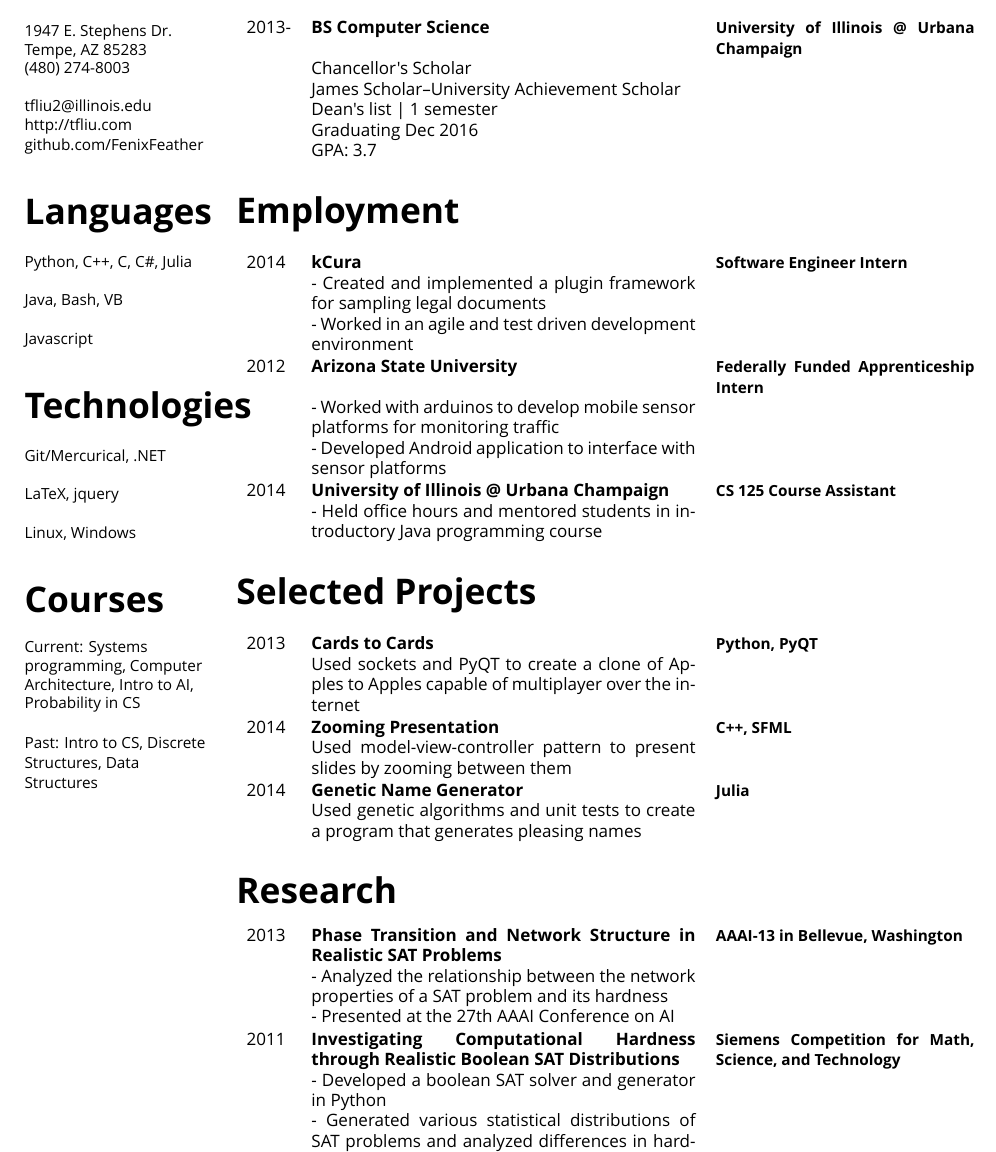
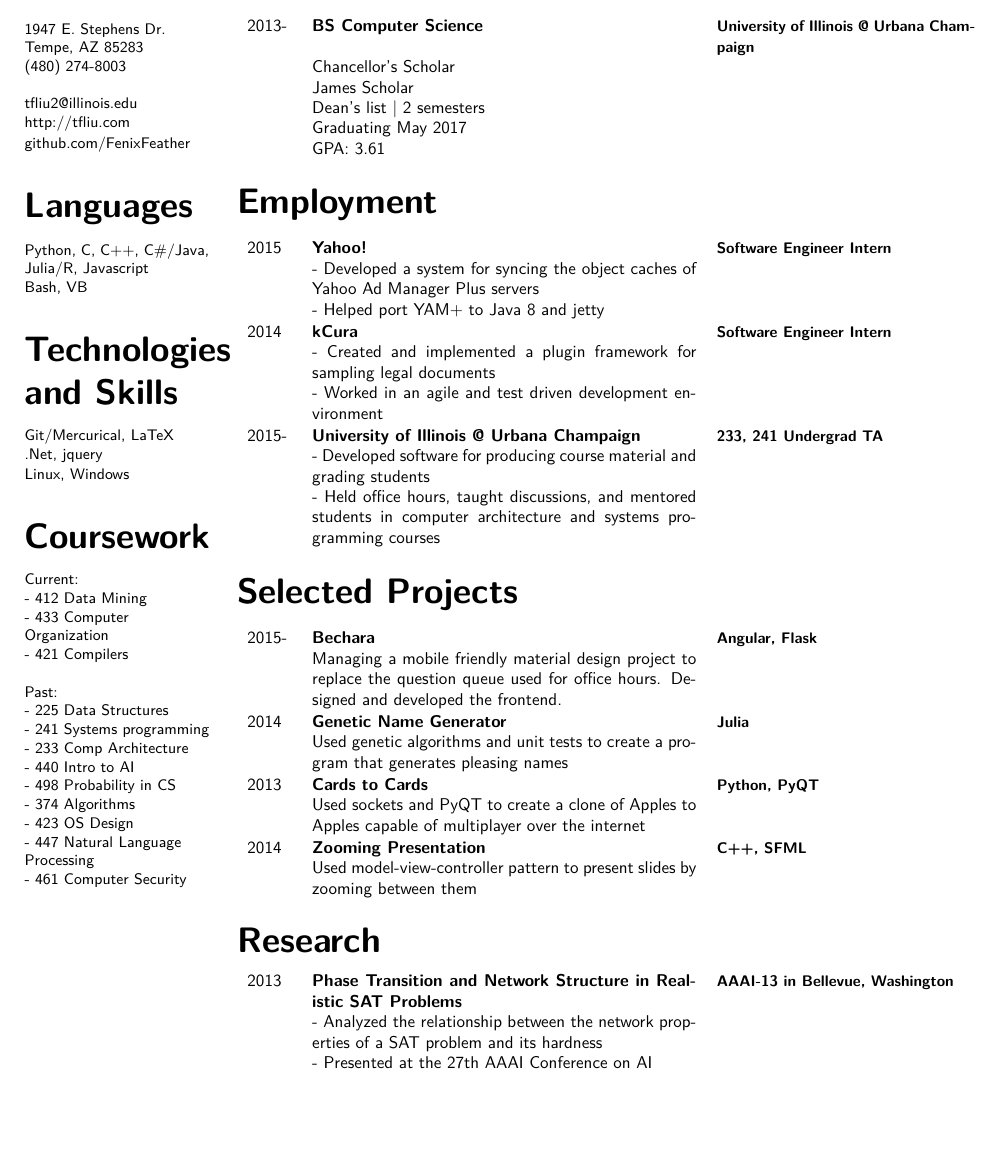
Before and after one commit to FenixFeather/resume, a LaTeX CV (resume.tex): part of the page, cut so that both start at the same text, the shorter picture padded with empty space. Compiled offline with XeLaTeX; a missing font is replaced by an installed copy or a similar font.

Commit message:
Commit "latest" resume

```diff
--- a/resume.tex
+++ b/resume.tex
@@ -1,10 +1,11 @@
 \documentclass[letterpaper,10pt]{article}
 % \usepackage{ubuntu}
-\usepackage{fontspec}
+% \usepackage{fontspec}
 \usepackage{tabularx}
-\setmainfont{Ubuntu Condensed}
+% \setmainfont{Ubuntu Condensed}
 \usepackage[top=0.7in, bottom=1.5in, left=0.5in, right=0.5in]{geometry}
 \newcolumntype{Z}{>{\raggedleft\let\newline\\\arraybackslash\hspace{0pt}}X}
+ \renewcommand{\familydefault}{\sfdefault}
 \begin{document}
 \pagestyle{empty}
 \begin{center}\section*{ \fontsize{48}{16}\selectfont Thomas Liu}\end{center}
@@ -24,123 +25,151 @@
 }
   \section*{\huge Languages}
   \begin{flushleft}{\small
-      Python, C++, C, C\#, Julia\\
-      ~\\
-Java, Bash, VB\\
-      ~\\
-Javascript
+      Python, C, C++, C\#/Java, Julia/R, Javascript\\
+      % ~\\
+Bash, VB\\
+      % ~\\
+
     }\end{flushleft}
 
-\section*{\huge Technologies}
+\section*{\huge Technologies and Skills}
   \begin{flushleft}{\small
-      Git/Mercurical, .NET\\
-      ~\\
-LaTeX, jquery\\
-      ~\\
+      Git/Mercurical, LaTeX\\
+      % ~\\
+% Machine learning\\
+      % ~\\
+.Net, jquery\\
+      % ~\\
 Linux, Windows
     }\end{flushleft}
 
-\section*{\huge Courses}
+\section*{\huge Coursework}
   \begin{flushleft}{\small
-      Current: Systems programming, Computer Architecture, Intro to AI, Probability in CS\\
+      Current: \\
+- 412 Data Mining\\
+- 433 Computer Organization\\
+- 421 Compilers\\
+
       ~\\
-Past: Intro to CS, Discrete Structures, Data Structures
+Past: \\
+- 225 Data Structures\\
+- 241 Systems programming\\
+- 233 Comp Architecture\\
+- 440 Intro to AI\\
+- 498 Probability in CS\\
+- 374 Algorithms\\
+- 423 OS Design\\
+- 447 Natural Language Processing\\
+- 461 Computer Security
+
     }\end{flushleft}
 \end{minipage}\hspace{0.5cm}
 \begin{minipage}[t][0em][t]{0.8\textwidth}
   \section*{\huge Education}
 \begin{tabular}{p{0.06\textwidth} p{0.52\textwidth} p{0.35\textwidth}}
-  \fontspec{Ubuntu}
-  {2013-} & \textbf{\fontspec{Ubuntu Medium}BS Computer Science} & \textbf{\small University of Illinois @ Urbana Champaign}\\
-  & {\fontspec{Ubuntu}Chancellor's Scholar
 
-James Scholar–University Achievement Scholar
+  {2013-} & \textbf{BS Computer Science} & \textbf{\small University of Illinois @ Urbana Champaign}\\
+  & {Chancellor's Scholar
 
-Dean's list | 1 semester
+James Scholar
 
-Graduating Dec 2016
+Dean's list | 2 semesters
 
-GPA: 3.7} & \\
+Graduating May 2017
+
+GPA: 3.61
+} & \\
 \end{tabular}
 
 
 
 
 \section*{\huge Employment}
+
 \begin{tabular}{p{0.06\textwidth} p{0.52\textwidth} p{0.35\textwidth}}
-  \fontspec{Ubuntu}
-  {2014} & \textbf{\fontspec{Ubuntu Medium}kCura} & \textbf{\small Software Engineer Intern}\\
-  & {\fontspec{Ubuntu}- Created and implemented a plugin framework for sampling legal documents
+
+  {2015} & \textbf{Yahoo!} & \textbf{\small Software Engineer Intern}\\
+  & {- Developed a system for syncing the object caches of Yahoo Ad Manager Plus servers
+
+- Helped port YAM+ to Java 8 and jetty} & \\
+\end{tabular}
+
+\begin{tabular}{p{0.06\textwidth} p{0.52\textwidth} p{0.35\textwidth}}
+
+  {2014} & \textbf{kCura} & \textbf{\small Software Engineer Intern}\\
+  & {- Created and implemented a plugin framework for sampling legal documents
 
 - Worked in an agile and test driven development environment} & \\
 \end{tabular}
 
 \begin{tabular}{p{0.06\textwidth} p{0.52\textwidth} p{0.35\textwidth}}
-  \fontspec{Ubuntu}
-  {2012} & \textbf{\fontspec{Ubuntu Medium}Arizona State University} & \textbf{\small Federally Funded Apprenticeship Intern}\\
-  & {\fontspec{Ubuntu}- Worked with arduinos to develop mobile sensor platforms for monitoring traffic
 
-- Developed Android application to interface with sensor platforms} & \\
-\end{tabular}
+  {2015-} & \textbf{University of Illinois @ Urbana Champaign} & \textbf{\small 233, 241 Undergrad TA}\\
+  & {- Developed software for producing course material and grading students
 
-\begin{tabular}{p{0.06\textwidth} p{0.52\textwidth} p{0.35\textwidth}}
-  \fontspec{Ubuntu}
-  {2014} & \textbf{\fontspec{Ubuntu Medium}University of Illinois @ Urbana Champaign} & \textbf{\small CS 125 Course Assistant}\\
-  & {\fontspec{Ubuntu}- Held office hours and mentored students in introductory Java programming course} & \\
+- Held office hours, taught discussions, and mentored students in computer architecture and systems programming courses} & \\
 \end{tabular}
 
 
 
 
 \section*{\huge Selected Projects}
+
+
 \begin{tabular}{p{0.06\textwidth} p{0.52\textwidth} p{0.35\textwidth}}
-  \fontspec{Ubuntu}
-  {2013} & \textbf{\fontspec{Ubuntu Medium}Cards to Cards} & \textbf{\small Python, PyQT}\\
-  & {\fontspec{Ubuntu}Used sockets and PyQT to create a clone of Apples to Apples capable of multiplayer over the internet} & \\
+
+  {2015-} & \textbf{Bechara} & \textbf{\small Angular, Flask}\\
+  & {Managing a mobile friendly material design project to replace the question queue used for office hours. Designed and developed the frontend.} & \\
 \end{tabular}
 
 \begin{tabular}{p{0.06\textwidth} p{0.52\textwidth} p{0.35\textwidth}}
-  \fontspec{Ubuntu}
-  {2014} & \textbf{\fontspec{Ubuntu Medium}Zooming Presentation} & \textbf{\small C++, SFML}\\
-  & {\fontspec{Ubuntu}Used model-view-controller pattern to present slides by zooming between them} & \\
+
+  {2014} & \textbf{Genetic Name Generator} & \textbf{\small Julia}\\
+  & {Used genetic algorithms and unit tests to create a program that generates pleasing names} & \\
 \end{tabular}
 
 \begin{tabular}{p{0.06\textwidth} p{0.52\textwidth} p{0.35\textwidth}}
-  \fontspec{Ubuntu}
-  {2014} & \textbf{\fontspec{Ubuntu Medium}Genetic Name Generator} & \textbf{\small Julia}\\
-  & {\fontspec{Ubuntu}Used genetic algorithms and unit tests to create a program that generates pleasing names} & \\
+
+  {2013} & \textbf{Cards to Cards} & \textbf{\small Python, PyQT}\\
+  & {Used sockets and PyQT to create a clone of Apples to Apples capable of multiplayer over the internet} & \\
+\end{tabular}
+
+\begin{tabular}{p{0.06\textwidth} p{0.52\textwidth} p{0.35\textwidth}}
+
+  {2014} & \textbf{Zooming Presentation} & \textbf{\small C++, SFML}\\
+  & {Used model-view-controller pattern to present slides by zooming between them} & \\
 \end{tabular}
 
 
+% \section*{\huge Awards}
+
+% \begin{tabular}{p{0.06\textwidth} p{0.52\textwidth} p{0.35\textwidth}}
+
+%   {2015} & \textbf{ITA Tech Challenge} & \textbf{\small Finalist}\\
+%   & {- Coding competition with over 500 participants from Midwestern universities} & \\
+% \end{tabular}
 
 
 \section*{\huge Research}
 \begin{tabular}{p{0.06\textwidth} p{0.52\textwidth} p{0.35\textwidth}}
-  \fontspec{Ubuntu}
-  {2013} & \textbf{\fontspec{Ubuntu Medium}Phase Transition and Network Structure in Realistic SAT Problems} & \textbf{\small AAAI-13 in Bellevue, Washington}\\
-  & {\fontspec{Ubuntu}- Analyzed the relationship between the network properties of a SAT problem and its hardness
+
+  {2013} & \textbf{Phase Transition and Network Structure in Realistic SAT Problems} & \textbf{\small AAAI-13 in Bellevue, Washington}\\
+  & {- Analyzed the relationship between the network properties of a SAT problem and its hardness
 
 - Presented at the 27th AAAI Conference on AI} & \\
 \end{tabular}
 
-\begin{tabular}{p{0.06\textwidth} p{0.52\textwidth} p{0.35\textwidth}}
-  \fontspec{Ubuntu}
-  {2011} & \textbf{\fontspec{Ubuntu Medium}Investigating Computational Hardness through Realistic Boolean SAT Distributions} & \textbf{\small Siemens Competition for Math, Science, and Technology}\\
-  & {\fontspec{Ubuntu}- Developed a boolean SAT solver and generator in Python
+% \begin{tabular}{p{0.06\textwidth} p{0.52\textwidth} p{0.35\textwidth}}
+%
+%   {2011} & \textbf{Investigating Computational Hardness through Realistic Boolean SAT Distributions} & \textbf{\small Siemens Competition for Math, Science, and Technology}\\
+%   & {- Developed a boolean SAT solver and generator in Python
 
-- Generated various statistical distributions of SAT problems and analyzed differences in hardness
+% - Generated various statistical distributions of SAT problems and analyzed differences in hardness
 
-- Semifinalist recognition} & \\
-\end{tabular}
+% - Semifinalist recognition} & \\
+% \end{tabular}
 
 
 
 \end{minipage}\hspace{0.5cm}
 \end{document}
-
-
-%%% Local Variables:
-%%% coding: utf-8
-%%% mode: latex
-%%% TeX-engine: xetex
-%%% End:
```
